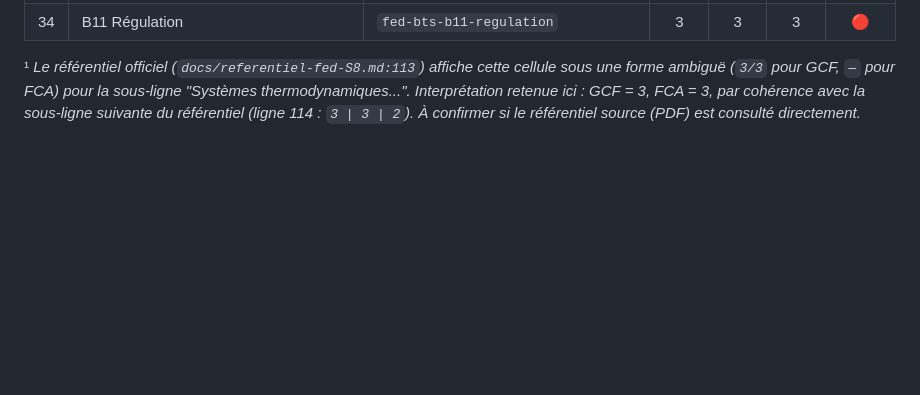
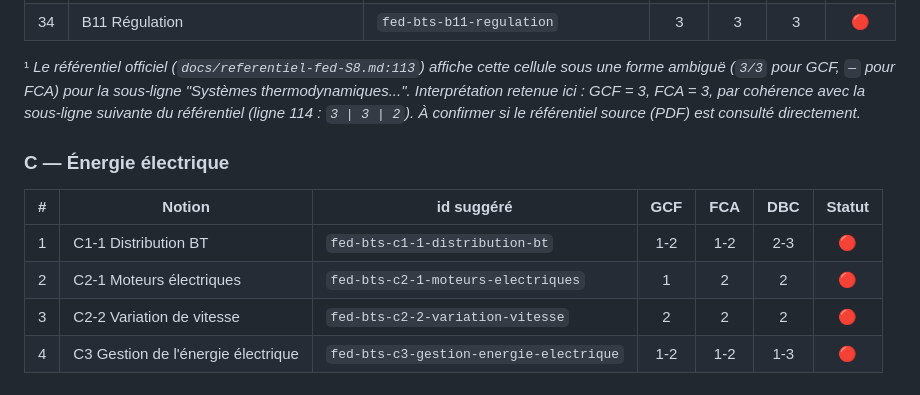
Before and after one commit to dylanpimont18-hub/Spark_learning, a Markdown page: docs/programmes-fed.md, the part around the change. Drawn GitHub-style; blank space fills up the shorter version.

Commit message:
docs(fed): programme FED S8 — section C (énergie électrique)

```diff
--- a/docs/programmes-fed.md
+++ b/docs/programmes-fed.md
@@ -78,3 +78,12 @@
 | 34 | B11 Régulation | `fed-bts-b11-regulation` | 3 | 3 | 3 | 🔴 |
 
 ¹ *Le référentiel officiel (`docs/referentiel-fed-S8.md:113`) affiche cette cellule sous une forme ambiguë (`3/3` pour GCF, `—` pour FCA) pour la sous-ligne "Systèmes thermodynamiques...". Interprétation retenue ici : GCF = 3, FCA = 3, par cohérence avec la sous-ligne suivante du référentiel (ligne 114 : `3 | 3 | 2`). À confirmer si le référentiel source (PDF) est consulté directement.*
+
+### C — Énergie électrique
+
+| # | Notion | id suggéré | GCF | FCA | DBC | Statut |
+|---|--------|------------|:---:|:---:|:---:|:------:|
+| 1 | C1-1 Distribution BT | `fed-bts-c1-1-distribution-bt` | 1-2 | 1-2 | 2-3 | 🔴 |
+| 2 | C2-1 Moteurs électriques | `fed-bts-c2-1-moteurs-electriques` | 1 | 2 | 2 | 🔴 |
+| 3 | C2-2 Variation de vitesse | `fed-bts-c2-2-variation-vitesse` | 2 | 2 | 2 | 🔴 |
+| 4 | C3 Gestion de l'énergie électrique | `fed-bts-c3-gestion-energie-electrique` | 1-2 | 1-2 | 1-3 | 🔴 |
```
